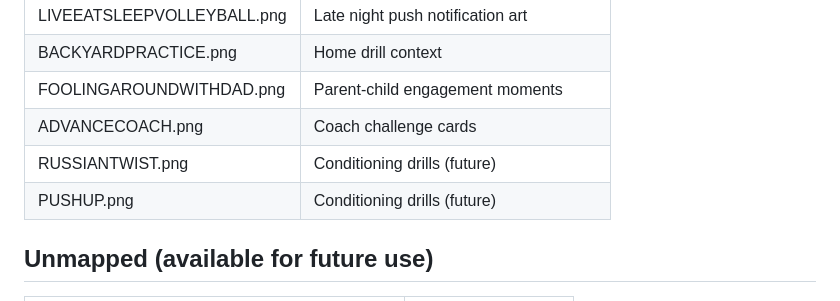
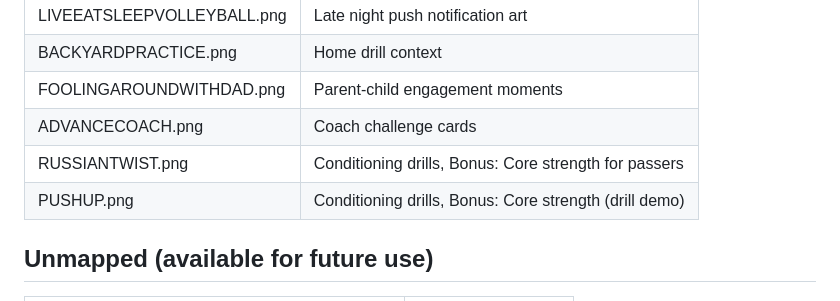
Before and after one commit to SgtxTorque/Volleybrain-Mobile3, a Markdown page: MASCOT-ASSET-MAP.md, the part around one of its changes. Drawn GitHub-style.

```diff
--- a/MASCOT-ASSET-MAP.md
+++ b/MASCOT-ASSET-MAP.md
@@ -101,8 +135,8 @@
 | BACKYARDPRACTICE.png | Home drill context |
 | FOOLINGAROUNDWITHDAD.png | Parent-child engagement moments |
 | ADVANCECOACH.png | Coach challenge cards |
-| RUSSIANTWIST.png | Conditioning drills (future) |
-| PUSHUP.png | Conditioning drills (future) |
+| RUSSIANTWIST.png | Conditioning drills, Bonus: Core strength for passers |
+| PUSHUP.png | Conditioning drills, Bonus: Core strength (drill demo) |
 
 ## Unmapped (available for future use)
 
```
Also changed, not shown: other parts of MASCOT-ASSET-MAP.md (+34 -0 lines).
